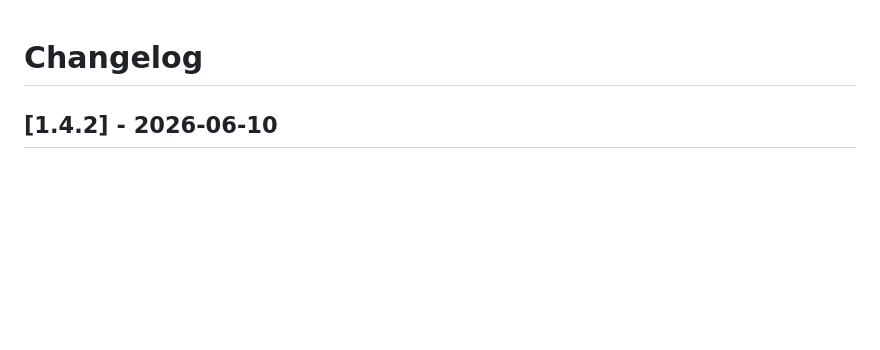
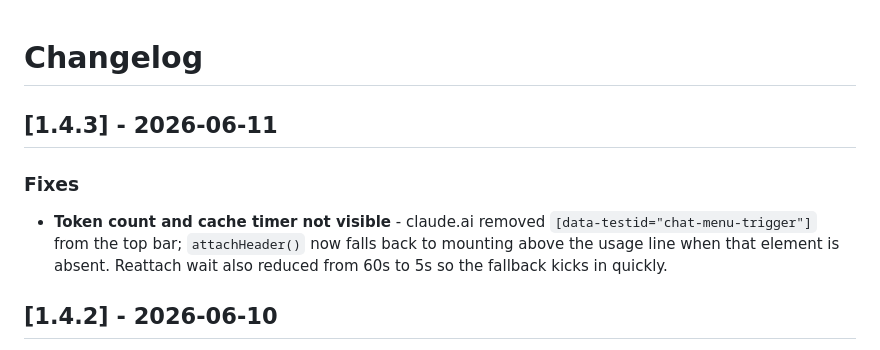
Before and after one commit to nvspavankalyanch/clawdkit, a Markdown page: docs/CHANGELOG.md, the part around the change. Rendered like a GitHub page; blank space fills up the shorter version.

Commit message:
Update CHANGELOG for v1.4.3

```diff
--- a/docs/CHANGELOG.md
+++ b/docs/CHANGELOG.md
@@ -1,4 +1,9 @@
 # Changelog
+
+## [1.4.3] - 2026-06-11
+
+### Fixes
+- **Token count and cache timer not visible** - claude.ai removed `[data-testid="chat-menu-trigger"]` from the top bar; `attachHeader()` now falls back to mounting above the usage line when that element is absent. Reattach wait also reduced from 60s to 5s so the fallback kicks in quickly.
 
 ## [1.4.2] - 2026-06-10
 
```
